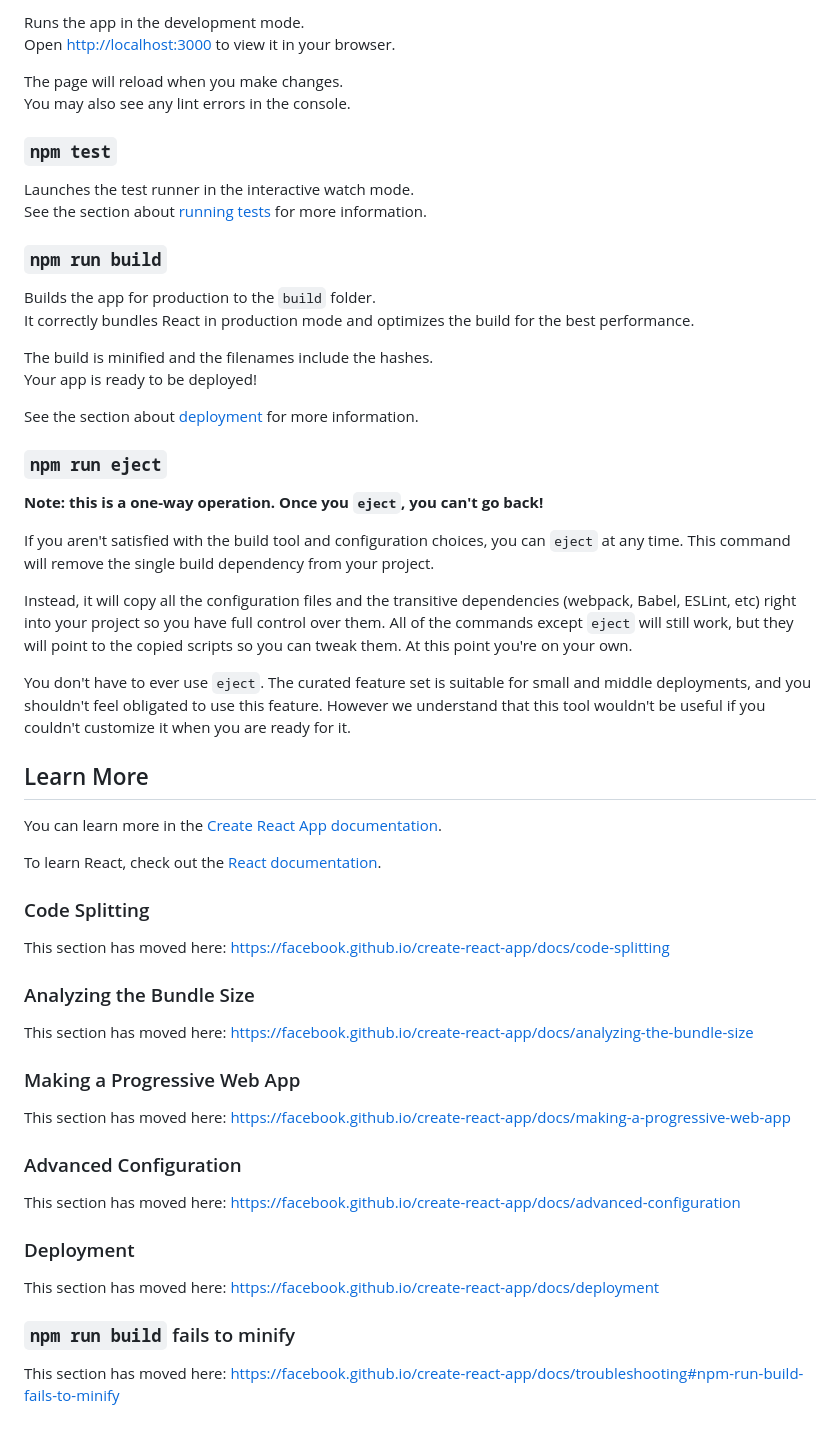
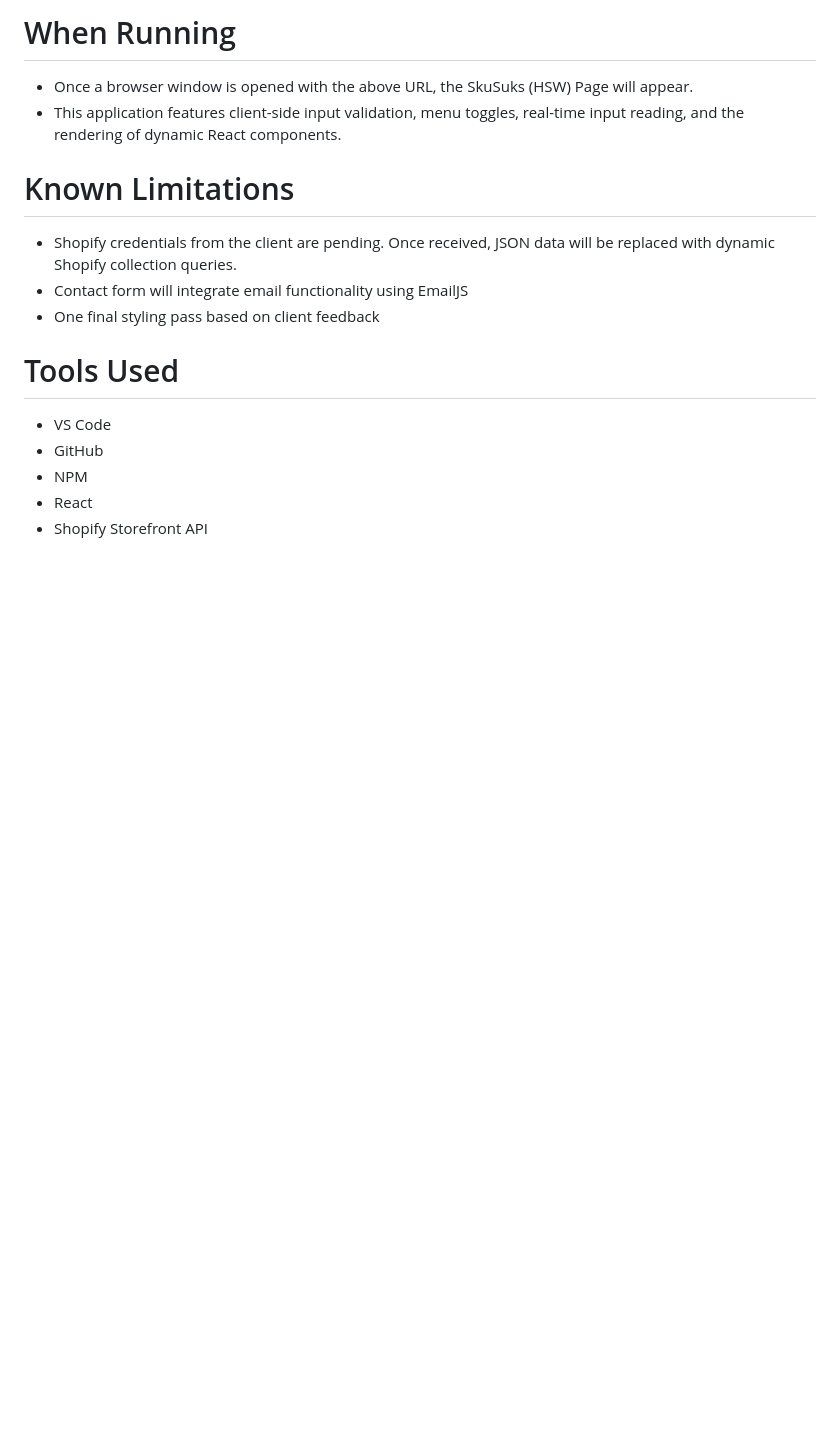
Before and after one commit to bconard36/SkuSuks-React-Refactor, a Markdown page: README.md, the part around one of its changes. Rendered like a GitHub page; blank space fills up the shorter version.

Commit message:
Updated README based on current project status.

```diff
--- a/README.md
+++ b/README.md
@@ -10,61 +71,16 @@ In the project directory, you can run:
 
-Runs the app in the development mode.\
-Open [http://localhost:3000](http://localhost:3000) to view it in your browser.
+# When Running
+- Once a browser window is opened with the above URL, the SkuSuks (HSW) Page will appear.
+- This application features client-side input validation, menu toggles, real-time input reading, and the rendering of dynamic React components.
 
-The page will reload when you make changes.\
-You may also see any lint errors in the console.
+# Known Limitations
+- Shopify credentials from the client are pending. Once received, JSON data will be replaced with dynamic Shopify collection queries.
+- Contact form will integrate email functionality using EmailJS
+- One final styling pass based on client feedback
 
-### `npm test`
-
-Launches the test runner in the interactive watch mode.\
-See the section about [running tests](https://facebook.github.io/create-react-app/docs/running-tests) for more information.
-
-### `npm run build`
-
-Builds the app for production to the `build` folder.\
-It correctly bundles React in production mode and optimizes the build for the best performance.
-
-The build is minified and the filenames include the hashes.\
-Your app is ready to be deployed!
-
-See the section about [deployment](https://facebook.github.io/create-react-app/docs/deployment) for more information.
-
-### `npm run eject`
-
-**Note: this is a one-way operation. Once you `eject`, you can't go back!**
-
-If you aren't satisfied with the build tool and configuration choices, you can `eject` at any time. This command will remove the single build dependency from your project.
-
-Instead, it will copy all the configuration files and the transitive dependencies (webpack, Babel, ESLint, etc) right into your project so you have full control over them. All of the commands except `eject` will still work, but they will point to the copied scripts so you can tweak them. At this point you're on your own.
-
-You don't have to ever use `eject`. The curated feature set is suitable for small and middle deployments, and you shouldn't feel obligated to use this feature. However we understand that this tool wouldn't be useful if you couldn't customize it when you are ready for it.
-
-## Learn More
-
-You can learn more in the [Create React App documentation](https://facebook.github.io/create-react-app/docs/getting-started).
-
-To learn React, check out the [React documentation](https://reactjs.org/).
-
-### Code Splitting
-
-This section has moved here: [https://facebook.github.io/create-react-app/docs/code-splitting](https://facebook.github.io/create-react-app/docs/code-splitting)
-
-### Analyzing the Bundle Size
-
-This section has moved here: [https://facebook.github.io/create-react-app/docs/analyzing-the-bundle-size](https://facebook.github.io/create-react-app/docs/analyzing-the-bundle-size)
-
-### Making a Progressive Web App
-
-This section has moved here: [https://facebook.github.io/create-react-app/docs/making-a-progressive-web-app](https://facebook.github.io/create-react-app/docs/making-a-progressive-web-app)
-
-### Advanced Configuration
-
-This section has moved here: [https://facebook.github.io/create-react-app/docs/advanced-configuration](https://facebook.github.io/create-react-app/docs/advanced-configuration)
-
-### Deployment
-
-This section has moved here: [https://facebook.github.io/create-react-app/docs/deployment](https://facebook.github.io/create-react-app/docs/deployment)
-
-### `npm run build` fails to minify
-
-This section has moved here: [https://facebook.github.io/create-react-app/docs/troubleshooting#npm-run-build-fails-to-minify](https://facebook.github.io/create-react-app/docs/troubleshooting#npm-run-build-fails-to-minify)
+# Tools Used
+- VS Code
+- GitHub
+- NPM
+- React
+- Shopify Storefront API
```
Also changed, not shown: other parts of README.md (+66 -5 lines).
